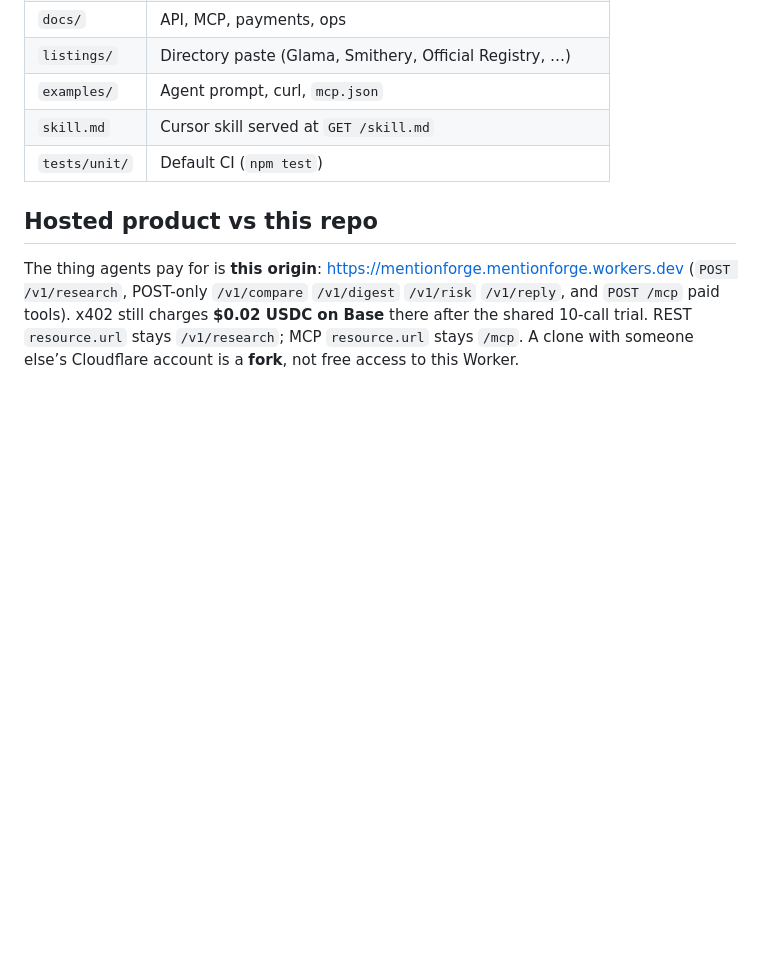
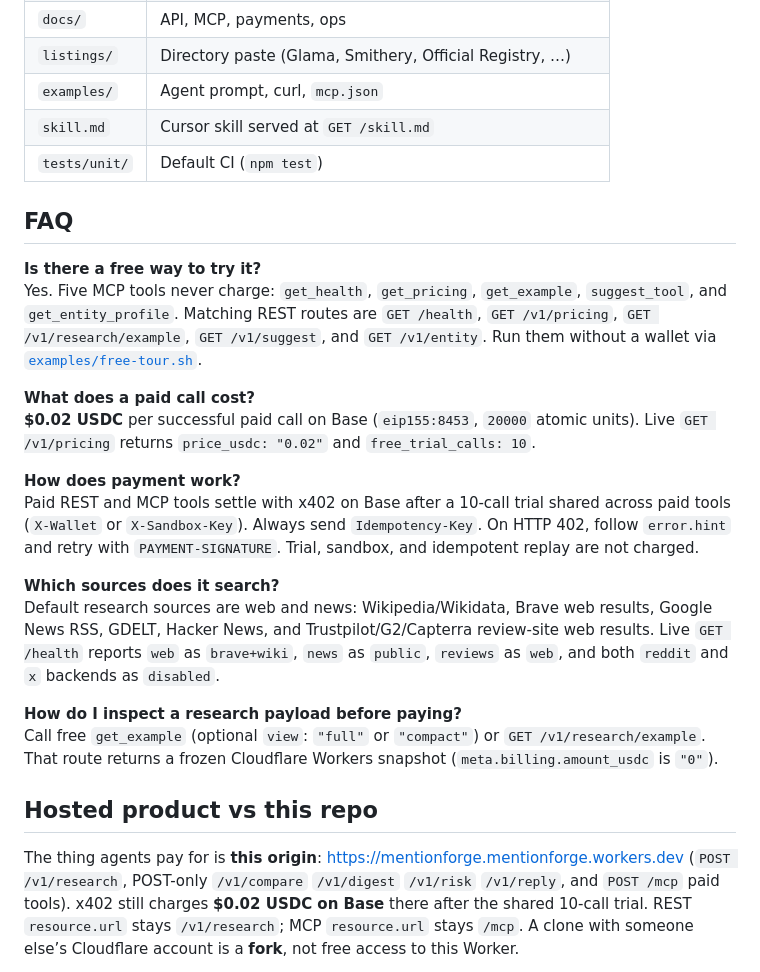
Before and after one commit to EnkiduHub/MentionForge, a Markdown page: README.md, the part around the change. GitHub-like rendering; blank space fills up the shorter version.

Commit message:
MF-19: add README FAQ for free trial, price, and sources (#33)
Co-authored-by: Cursor Agent <cursoragent@cursor.com>
Co-authored-by: Ryujin <EnkiduHub@users.noreply.github.com>

```diff
--- a/README.md
+++ b/README.md
@@ -290,6 +290,23 @@ Set `RECIPIENT_WALLET` in **every** wrangler vars block (staging/production do n
 | `skill.md` | Cursor skill served at `GET /skill.md` |
 | `tests/unit/` | Default CI (`npm test`) |
 
+## FAQ
+
+**Is there a free way to try it?**
+Yes. Five MCP tools never charge: `get_health`, `get_pricing`, `get_example`, `suggest_tool`, and `get_entity_profile`. Matching REST routes are `GET /health`, `GET /v1/pricing`, `GET /v1/research/example`, `GET /v1/suggest`, and `GET /v1/entity`. Run them without a wallet via [`examples/free-tour.sh`](examples/free-tour.sh).
+
+**What does a paid call cost?**
+**$0.02 USDC** per successful paid call on Base (`eip155:8453`, `20000` atomic units). Live `GET /v1/pricing` returns `price_usdc: "0.02"` and `free_trial_calls: 10`.
+
+**How does payment work?**
+Paid REST and MCP tools settle with x402 on Base after a 10-call trial shared across paid tools (`X-Wallet` or `X-Sandbox-Key`). Always send `Idempotency-Key`. On HTTP 402, follow `error.hint` and retry with `PAYMENT-SIGNATURE`. Trial, sandbox, and idempotent replay are not charged.
+
+**Which sources does it search?**
+Default research sources are web and news: Wikipedia/Wikidata, Brave web results, Google News RSS, GDELT, Hacker News, and Trustpilot/G2/Capterra review-site web results. Live `GET /health` reports `web` as `brave+wiki`, `news` as `public`, `reviews` as `web`, and both `reddit` and `x` backends as `disabled`.
+
+**How do I inspect a research payload before paying?**
+Call free `get_example` (optional `view`: `"full"` or `"compact"`) or `GET /v1/research/example`. That route returns a frozen Cloudflare Workers snapshot (`meta.billing.amount_usdc` is `"0"`).
+
 ## Hosted product vs this repo
 
 The thing agents pay for is **this origin**: [https://mentionforge.mentionforge.workers.dev](https://mentionforge.mentionforge.workers.dev) (`POST /v1/research`, POST-only `/v1/compare` `/v1/digest` `/v1/risk` `/v1/reply`, and `POST /mcp` paid tools). x402 still charges **$0.02 USDC on Base** there after the shared 10-call trial. REST `resource.url` stays `/v1/research`; MCP `resource.url` stays `/mcp`. A clone with someone else’s Cloudflare account is a **fork**, not free access to this Worker.
```
Also changed, not shown: CHANGELOG.md (+1 -0 lines).
